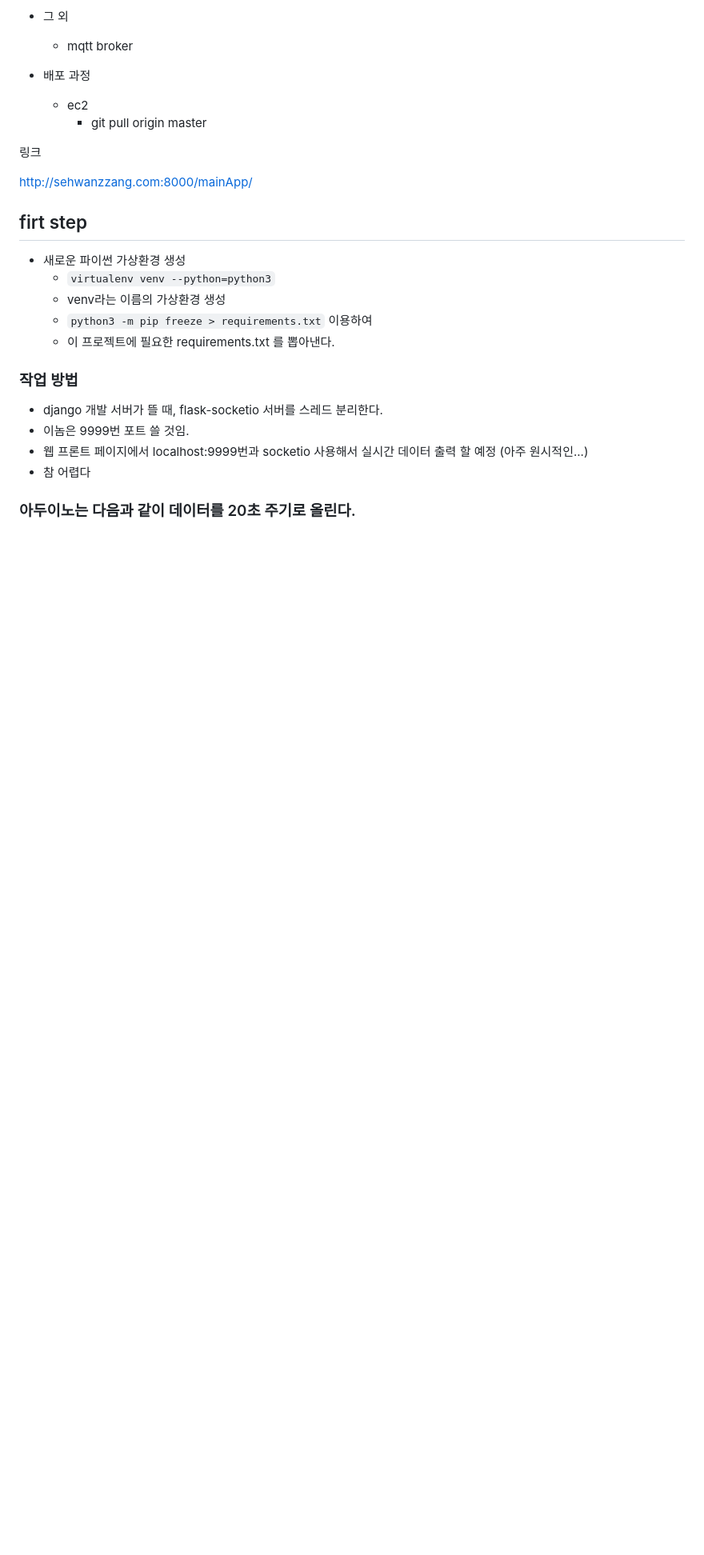
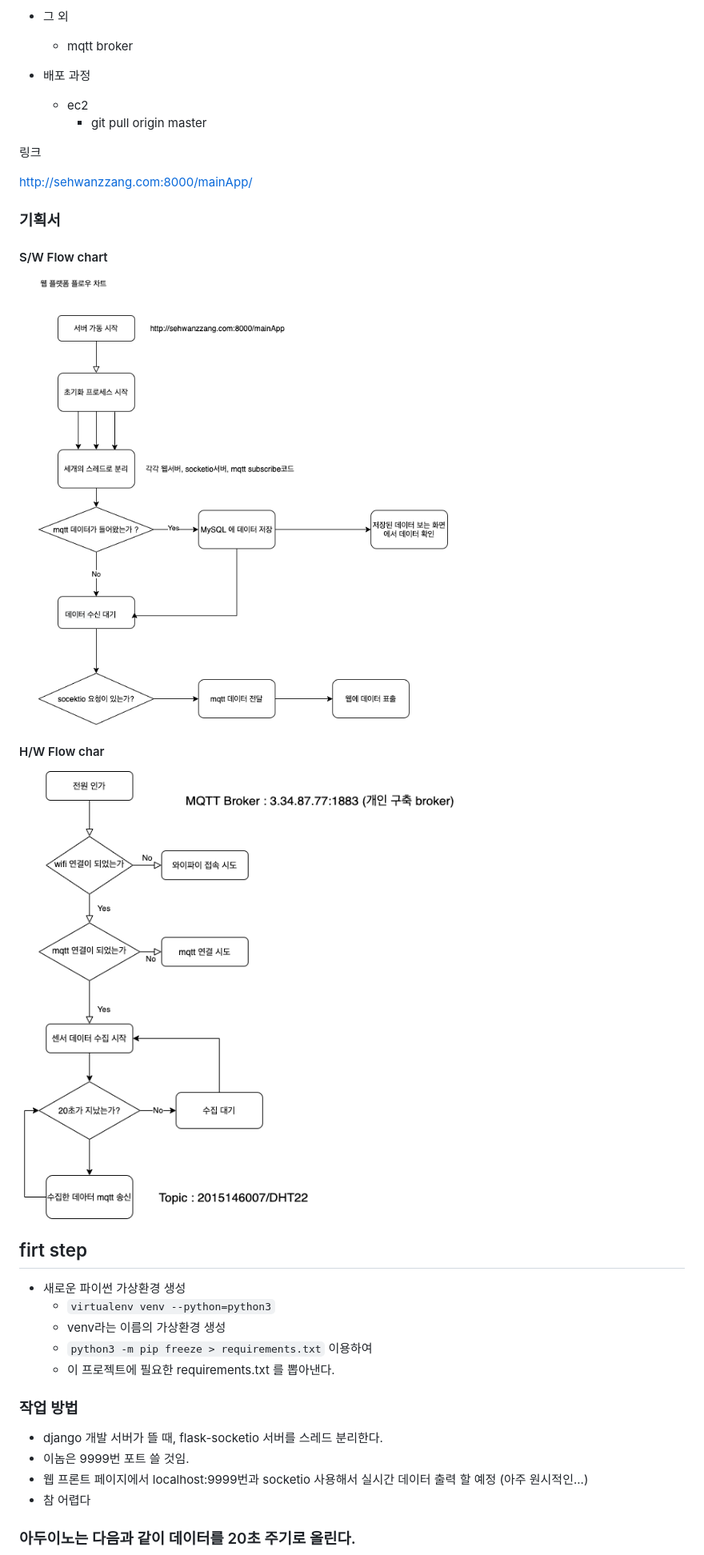
Before and after one commit to kimsehwan96/django-with-mqtt-broker-iot-assignment, a Markdown page: README.md, the part around the change printed below. Shown: that part at 80% size. Rendered like a GitHub page; pictures changed too: images/iothw.png (added), images/swfc.png (added); blank space fills up the shorter version.

```diff
--- a/README.md
+++ b/README.md
@@ -15,6 +15,17 @@
 링크
 
 http://sehwanzzang.com:8000/mainApp/
+
+### 기획서
+
+#### S/W Flow chart
+
+![swfc.png](images/swfc.png)
+
+#### H/W Flow char
+
+![iothw.png](images/iothw.png)
+
 
 ## firt step
 
```
Also changed, not shown: other parts of README.md (+125 -1 lines).
